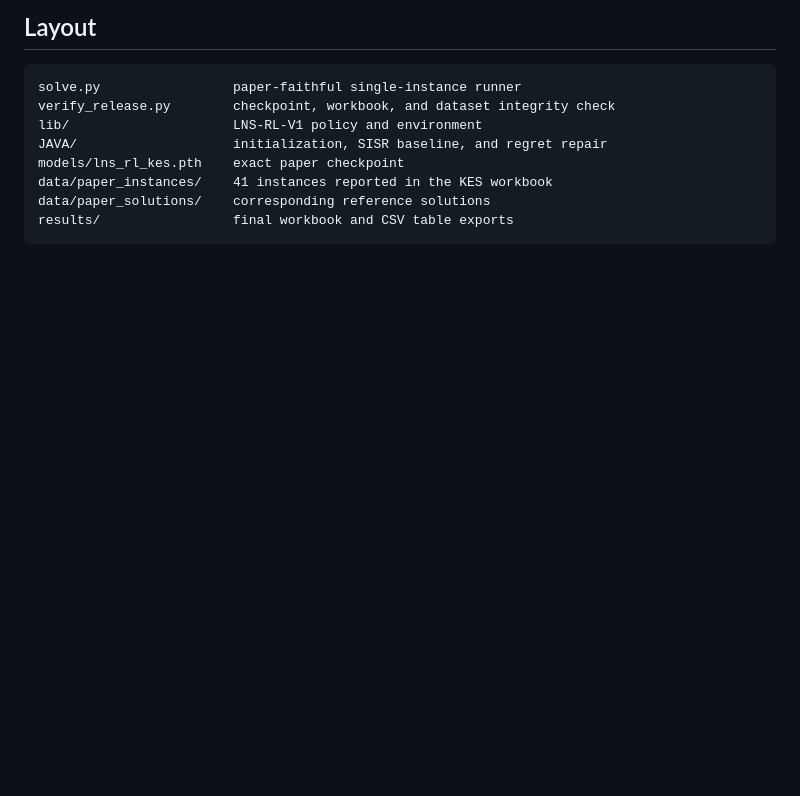
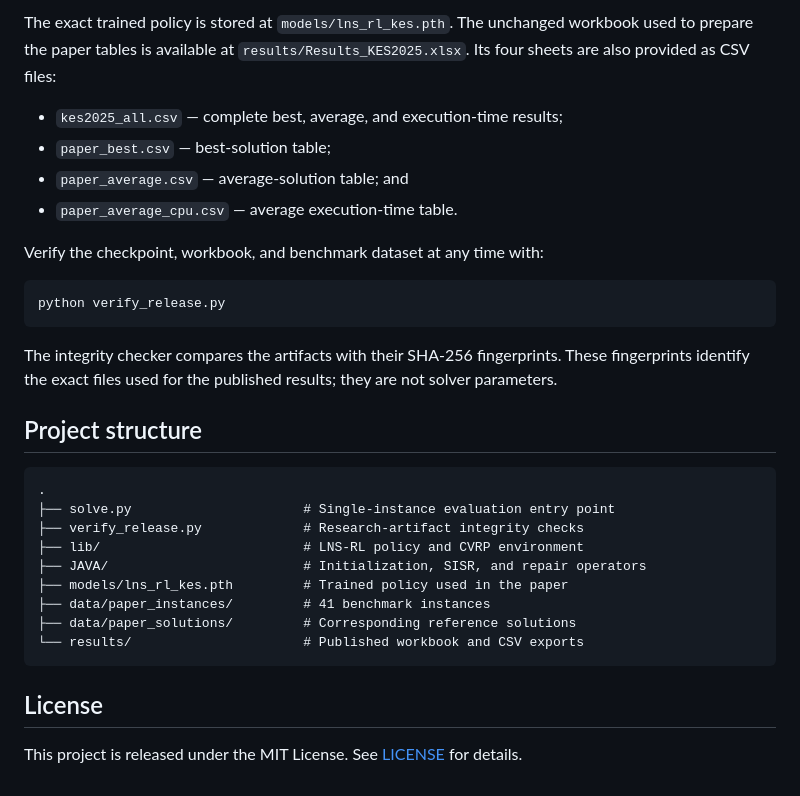
Before and after one commit to Asma-CHER/LNSRL, a Markdown page: README.md, the part around one of its changes. Rendered like a GitHub page; blank space fills up the shorter version.

````diff
--- a/README.md
+++ b/README.md
@@ -99,13 +125,38 @@ The four workbook sheets are also exported as CSV:
 
-## Layout
+The exact trained policy is stored at `models/lns_rl_kes.pth`. The unchanged
+workbook used to prepare the paper tables is available at
+`results/Results_KES2025.xlsx`. Its four sheets are also provided as CSV files:
+
+- `kes2025_all.csv` — complete best, average, and execution-time results;
+- `paper_best.csv` — best-solution table;
+- `paper_average.csv` — average-solution table; and
+- `paper_average_cpu.csv` — average execution-time table.
+
+Verify the checkpoint, workbook, and benchmark dataset at any time with:
+
+```bash
+python verify_release.py
+```
+
+The integrity checker compares the artifacts with their SHA-256 fingerprints.
+These fingerprints identify the exact files used for the published results;
+they are not solver parameters.
+
+## Project structure
 
 ```text
-solve.py                 paper-faithful single-instance runner
-verify_release.py        checkpoint, workbook, and dataset integrity check
-lib/                     LNS-RL-V1 policy and environment
-JAVA/                    initialization, SISR baseline, and regret repair
-models/lns_rl_kes.pth    exact paper checkpoint
-data/paper_instances/    41 instances reported in the KES workbook
-data/paper_solutions/    corresponding reference solutions
-results/                 final workbook and CSV table exports
+.
+├── solve.py                      # Single-instance evaluation entry point
+├── verify_release.py             # Research-artifact integrity checks
+├── lib/                          # LNS-RL policy and CVRP environment
+├── JAVA/                         # Initialization, SISR, and repair operators
+├── models/lns_rl_kes.pth         # Trained policy used in the paper
+├── data/paper_instances/         # 41 benchmark instances
+├── data/paper_solutions/         # Corresponding reference solutions
+└── results/                      # Published workbook and CSV exports
 ```
+
+## License
+
+This project is released under the MIT License. See [LICENSE](LICENSE) for
+details.
````
Also changed, not shown: other parts of README.md (+74 -48 lines), assets/search_iterations.gif (added), 3 other files.
